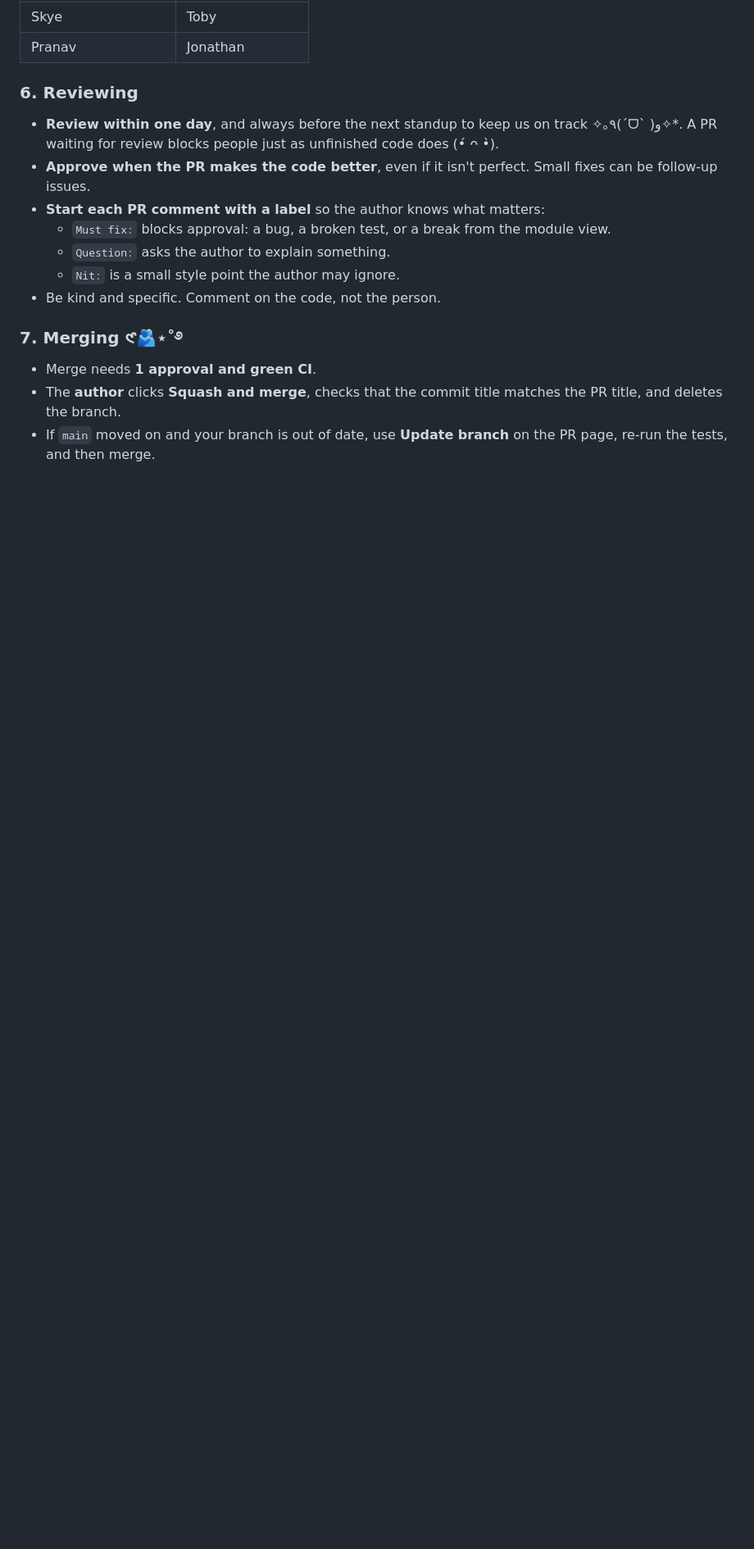
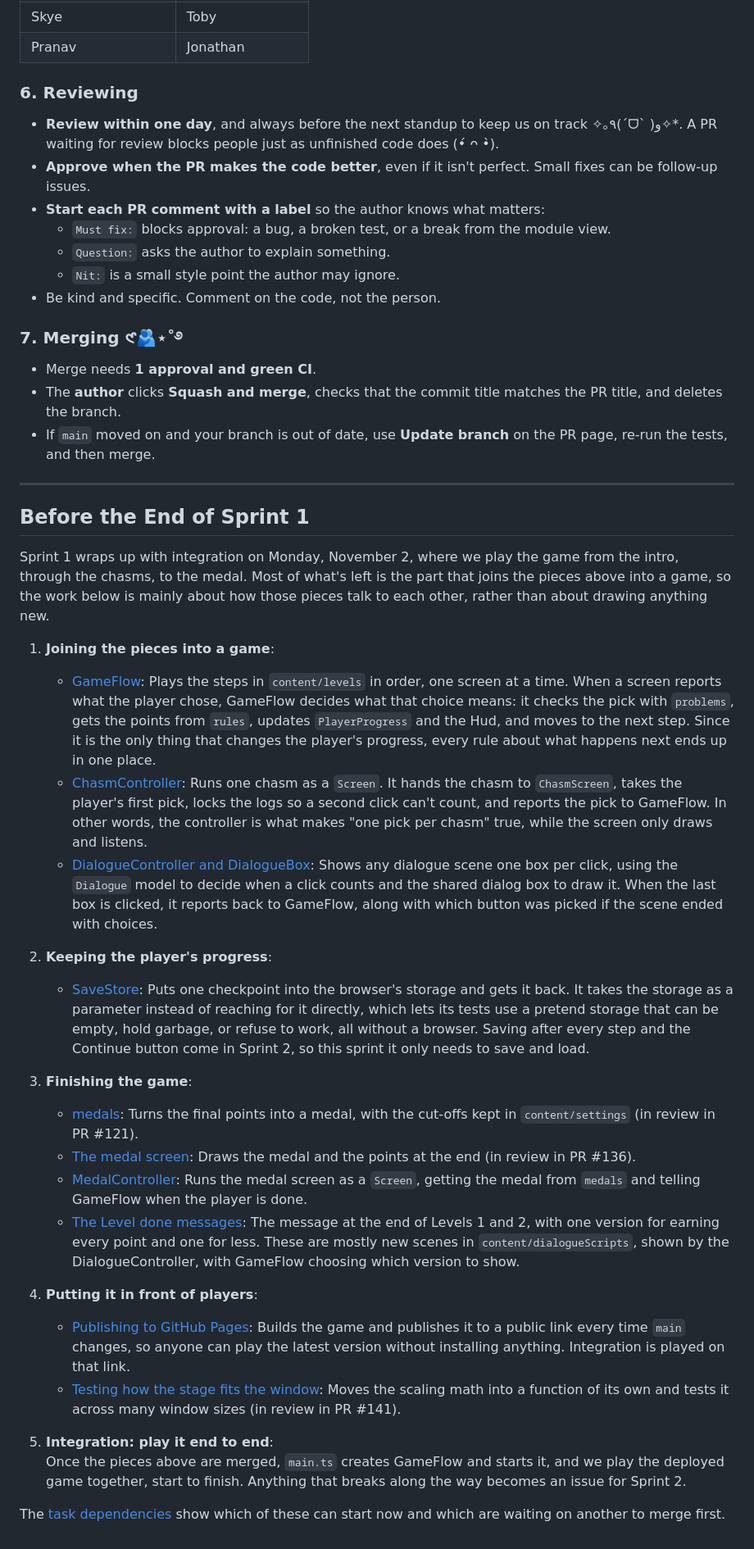
Before and after one commit to ilovelogic/the-math-mountaineer-team-7, a Markdown page: README.md, the part around one of its changes. Shown at 82% size. GitHub-like rendering; blank space fills up the shorter version.

Commit message:
docs: add what's left before the end of Sprint 1 to the README
Lists the remaining Sprint 1 work, grouped by what it's for and linked to each issue, and points the Features list's "Next up" line to it. Also includes Anne's edits to the opening line and the date under Where the Project Stands.

```diff
--- a/README.md
+++ b/README.md
@@ -249,3 +250,32 @@ The first line links the PR to your task (for example, `Closes #17`). When the P
 - Merge needs **1 approval and green CI**.
 - The **author** clicks **Squash and merge**, checks that the commit title matches the PR title, and deletes the branch.
 - If `main` moved on and your branch is out of date, use **Update branch** on the PR page, re-run the tests, and then merge.
+
+---
+
+## Before the End of Sprint 1
+
+Sprint 1 wraps up with integration on Monday, November 2, where we play the game from the intro, through the chasms, to the medal. Most of what's left is the part that joins the pieces above into a game, so the work below is mainly about how those pieces talk to each other, rather than about drawing anything new.
+
+1. **Joining the pieces into a game**:
+   - [GameFlow](https://github.com/ilovelogic/the-math-mountaineer-team-7/issues/6): Plays the steps in `content/levels` in order, one screen at a time. When a screen reports what the player chose, GameFlow decides what that choice means: it checks the pick with `problems`, gets the points from `rules`, updates `PlayerProgress` and the Hud, and moves to the next step. Since it is the only thing that changes the player's progress, every rule about what happens next ends up in one place.
+   - [ChasmController](https://github.com/ilovelogic/the-math-mountaineer-team-7/issues/24): Runs one chasm as a `Screen`. It hands the chasm to `ChasmScreen`, takes the player's first pick, locks the logs so a second click can't count, and reports the pick to GameFlow. In other words, the controller is what makes "one pick per chasm" true, while the screen only draws and listens.
+   - [DialogueController and DialogueBox](https://github.com/ilovelogic/the-math-mountaineer-team-7/issues/18): Shows any dialogue scene one box per click, using the `Dialogue` model to decide when a click counts and the shared dialog box to draw it. When the last box is clicked, it reports back to GameFlow, along with which button was picked if the scene ended with choices.
+
+2. **Keeping the player's progress**:
+   - [SaveStore](https://github.com/ilovelogic/the-math-mountaineer-team-7/issues/67): Puts one checkpoint into the browser's storage and gets it back. It takes the storage as a parameter instead of reaching for it directly, which lets its tests use a pretend storage that can be empty, hold garbage, or refuse to work, all without a browser. Saving after every step and the Continue button come in Sprint 2, so this sprint it only needs to save and load.
+
+3. **Finishing the game**:
+   - [medals](https://github.com/ilovelogic/the-math-mountaineer-team-7/issues/41): Turns the final points into a medal, with the cut-offs kept in `content/settings` (in review in PR #121).
+   - [The medal screen](https://github.com/ilovelogic/the-math-mountaineer-team-7/issues/42): Draws the medal and the points at the end (in review in PR #136).
+   - [MedalController](https://github.com/ilovelogic/the-math-mountaineer-team-7/issues/43): Runs the medal screen as a `Screen`, getting the medal from `medals` and telling GameFlow when the player is done.
+   - [The Level done messages](https://github.com/ilovelogic/the-math-mountaineer-team-7/issues/44): The message at the end of Levels 1 and 2, with one version for earning every point and one for less. These are mostly new scenes in `content/dialogueScripts`, shown by the DialogueController, with GameFlow choosing which version to show.
+
+4. **Putting it in front of players**:
+   - [Publishing to GitHub Pages](https://github.com/ilovelogic/the-math-mountaineer-team-7/issues/9): Builds the game and publishes it to a public link every time `main` changes, so anyone can play the latest version without installing anything. Integration is played on that link.
+   - [Testing how the stage fits the window](https://github.com/ilovelogic/the-math-mountaineer-team-7/issues/140): Moves the scaling math into a function of its own and tests it across many window sizes (in review in PR #141).
+
+5. **Integration: play it end to end**:\
+   Once the pieces above are merged, `main.ts` creates GameFlow and starts it, and we play the deployed game together, start to finish. Anything that breaks along the way becomes an issue for Sprint 2.
+
+The [task dependencies](https://www.figma.com/design/gtavIfNmnKuW2m81SbVA6L) show which of these can start now and which are waiting on another to merge first.
```
Also changed, not shown: other parts of README.md (+4 -3 lines).
